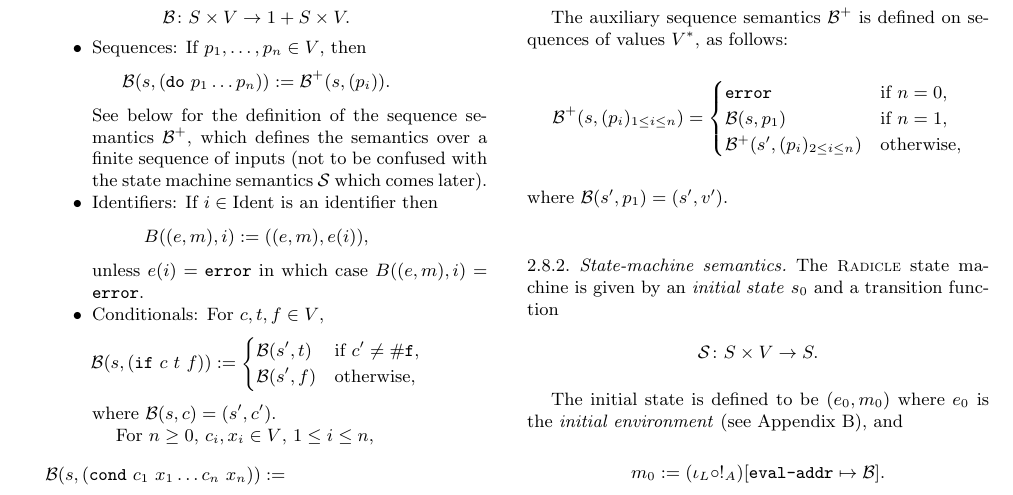
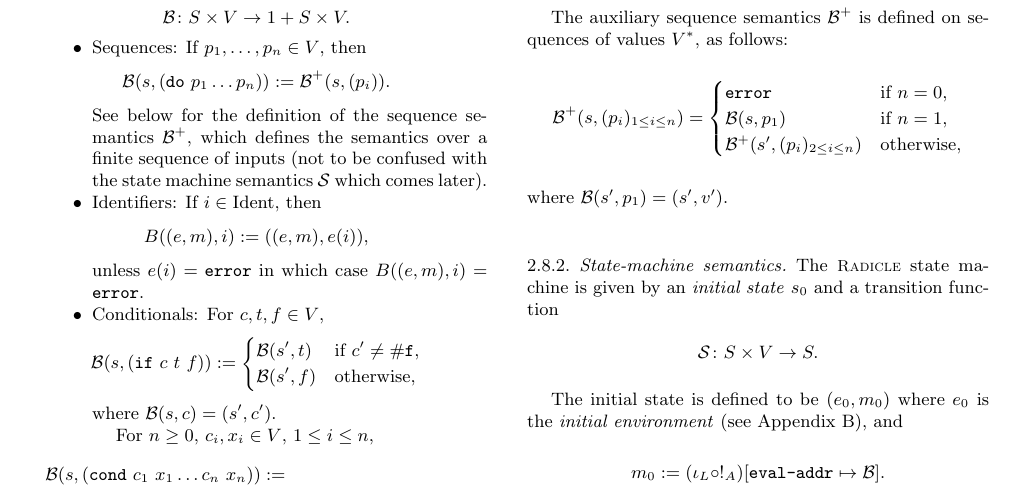
Before and after one commit to radicle-dev/radicle-whitepaper, a LaTeX paper (radicle.tex, which reads sections/language-semantics.tex): part of page 5 of 9, cut so that both start at the same text. Compiled offline with pdfLaTeX.

Commit message:
Remove redundant predicate

```diff
--- a/sections/language-semantics.tex
+++ b/sections/language-semantics.tex
@@ -421,7 +421,7 @@ The base semantics is defined as a function
   See below for the definition of the sequence semantics $\B^+$, which defines
   the semantics over a finite sequence of inputs (not to be confused with the
   state machine semantics $\S$ which comes later).
-\item Identifiers: If $i \in \Ident$ is an identifier then
+\item Identifiers: If $i \in \Ident$, then
   \[
     B((e,m), i) := ((e,m),e(i)),
   \]
```
